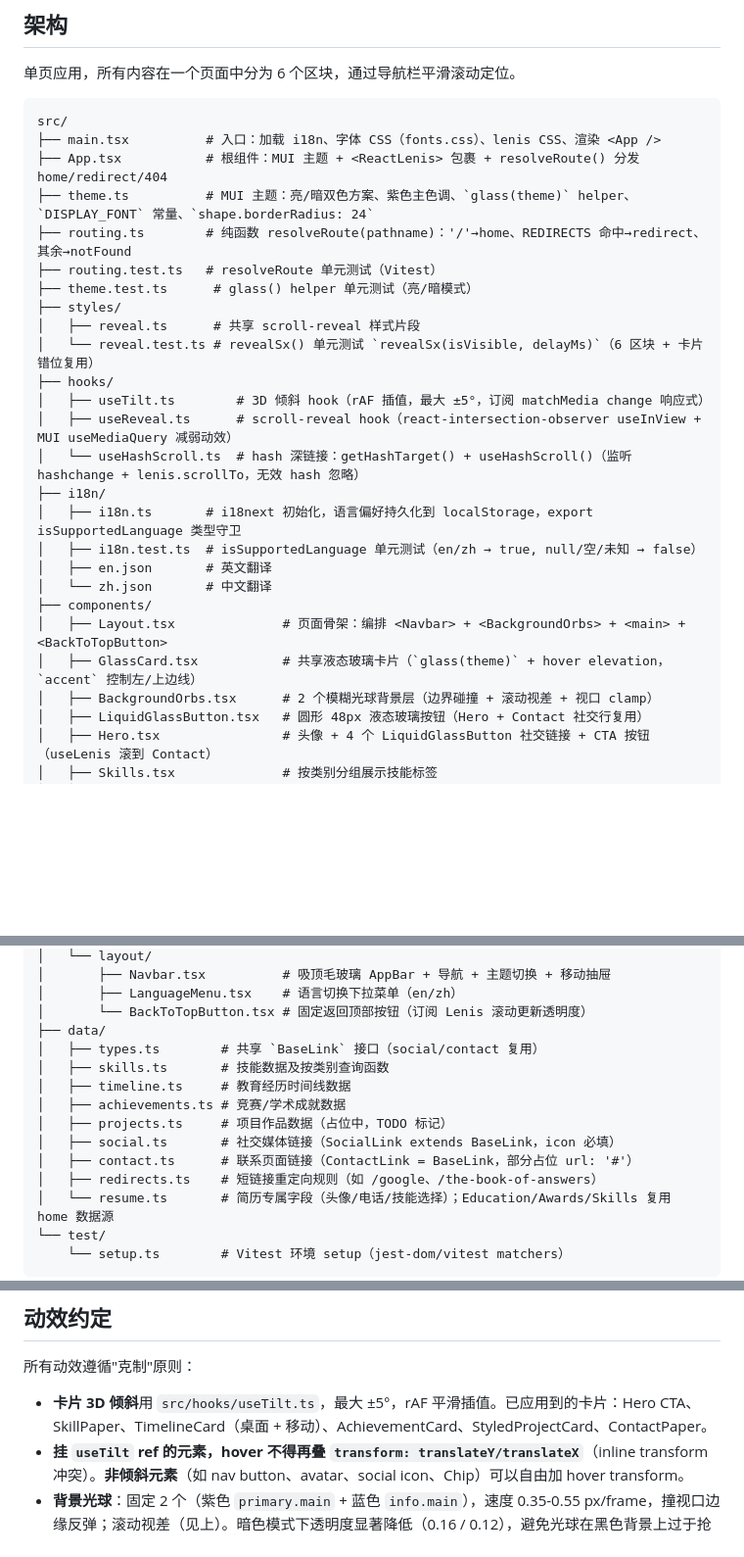
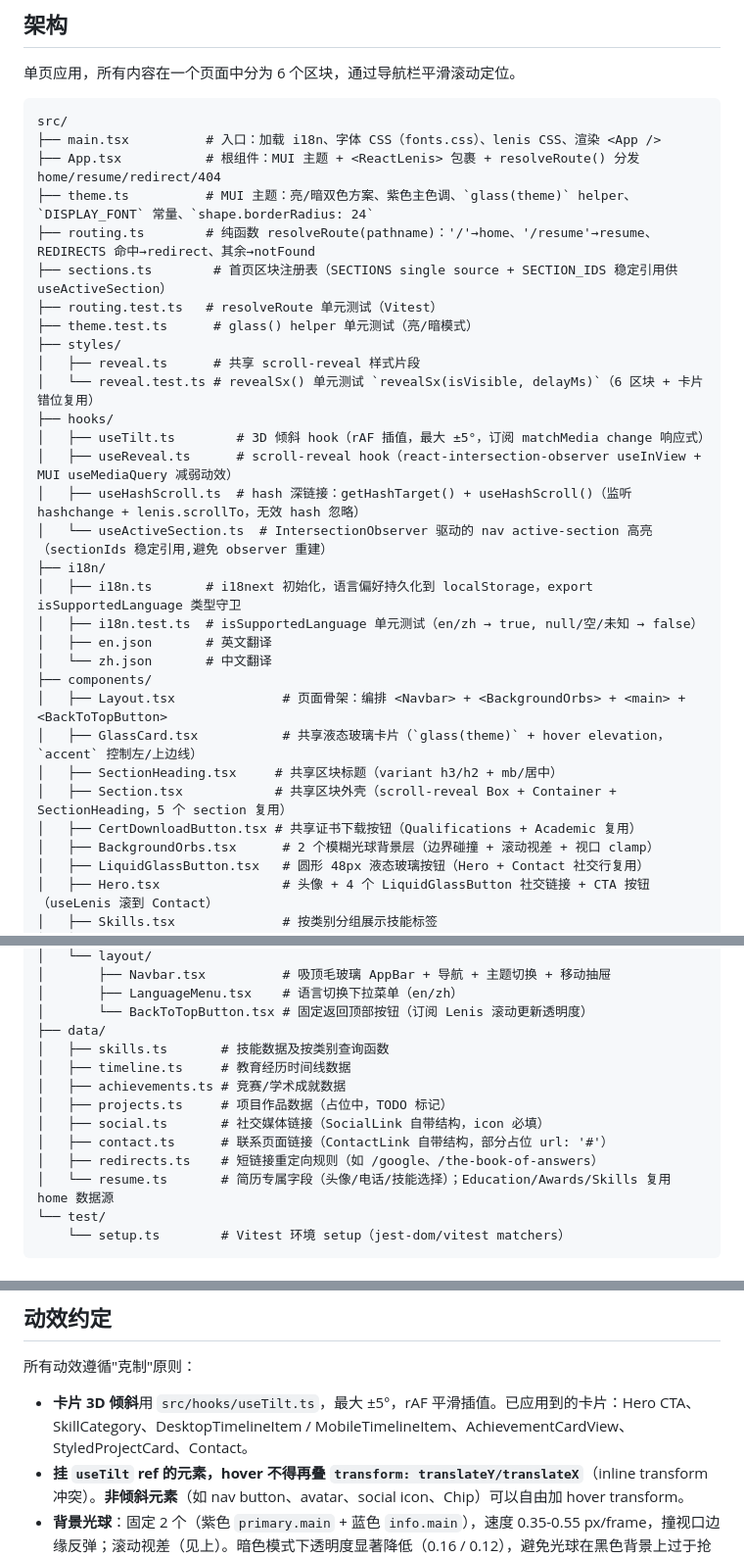
Before and after one commit to RaymondzyLei/RaymondzyLei.github.io, a Markdown page: CLAUDE.md, 3 parts joined by grey strips. Shown at 98% size. Rendered like a GitHub page; blank space fills up the shorter version.

Commit message:
docs(claude.md): fix drift — resume route, useActiveSection, Section/SectionHeading/CertDownloadButton, tests, nav-highlight convention, rename SkillPaper/ContactPaper, drop BaseLink

````diff
--- a/CLAUDE.md
+++ b/CLAUDE.md
@@ -36,9 +36,10 @@ pnpm run preview      # 本地预览生产构建
 ```
 src/
 ├── main.tsx          # 入口：加载 i18n、字体 CSS（fonts.css）、lenis CSS、渲染 <App />
-├── App.tsx           # 根组件：MUI 主题 + <ReactLenis> 包裹 + resolveRoute() 分发 home/redirect/404
+├── App.tsx           # 根组件：MUI 主题 + <ReactLenis> 包裹 + resolveRoute() 分发 home/resume/redirect/404
 ├── theme.ts          # MUI 主题：亮/暗双色方案、紫色主色调、`glass(theme)` helper、`DISPLAY_FONT` 常量、`shape.borderRadius: 24`
-├── routing.ts        # 纯函数 resolveRoute(pathname)：'/'→home、REDIRECTS 命中→redirect、其余→notFound
+├── routing.ts        # 纯函数 resolveRoute(pathname)：'/'→home、'/resume'→resume、REDIRECTS 命中→redirect、其余→notFound
+├── sections.ts        # 首页区块注册表（SECTIONS single source + SECTION_IDS 稳定引用供 useActiveSection）
 ├── routing.test.ts   # resolveRoute 单元测试（Vitest）
 ├── theme.test.ts      # glass() helper 单元测试（亮/暗模式）
 ├── styles/
@@ -47,7 +48,8 @@ src/
 ├── hooks/
 │   ├── useTilt.ts        # 3D 倾斜 hook（rAF 插值，最大 ±5°，订阅 matchMedia change 响应式）
 │   ├── useReveal.ts      # scroll-reveal hook（react-intersection-observer useInView + MUI useMediaQuery 减弱动效）
-│   └── useHashScroll.ts  # hash 深链接：getHashTarget() + useHashScroll()（监听 hashchange + lenis.scrollTo，无效 hash 忽略）
+│   ├── useHashScroll.ts  # hash 深链接：getHashTarget() + useHashScroll()（监听 hashchange + lenis.scrollTo，无效 hash 忽略）
+│   └── useActiveSection.ts  # IntersectionObserver 驱动的 nav active-section 高亮（sectionIds 稳定引用,避免 observer 重建）
 ├── i18n/
 │   ├── i18n.ts       # i18next 初始化，语言偏好持久化到 localStorage，export isSupportedLanguage 类型守卫
 │   ├── i18n.test.ts  # isSupportedLanguage 单元测试（en/zh → true, null/空/未知 → false）
@@ -56,6 +58,9 @@ src/
 ├── components/
 │   ├── Layout.tsx              # 页面骨架：编排 <Navbar> + <BackgroundOrbs> + <main> + <BackToTopButton>
 │   ├── GlassCard.tsx           # 共享液态玻璃卡片（`glass(theme)` + hover elevation，`accent` 控制左/上边线）
+│   ├── SectionHeading.tsx     # 共享区块标题（variant h3/h2 + mb/居中）
+│   ├── Section.tsx            # 共享区块外壳（scroll-reveal Box + Container + SectionHeading，5 个 section 复用）
+│   ├── CertDownloadButton.tsx # 共享证书下载按钮（Qualifications + Academic 复用）
 │   ├── BackgroundOrbs.tsx      # 2 个模糊光球背景层（边界碰撞 + 滚动视差 + 视口 clamp）
 │   ├── LiquidGlassButton.tsx   # 圆形 48px 液态玻璃按钮（Hero + Contact 社交行复用）
 │   ├── Hero.tsx                # 头像 + 4 个 LiquidGlassButton 社交链接 + CTA 按钮（useLenis 滚到 Contact）
@@ -72,13 +77,12 @@ src/
 │       ├── LanguageMenu.tsx    # 语言切换下拉菜单（en/zh）
 │       └── BackToTopButton.tsx # 固定返回顶部按钮（订阅 Lenis 滚动更新透明度）
 ├── data/
-│   ├── types.ts        # 共享 `BaseLink` 接口（social/contact 复用）
 │   ├── skills.ts       # 技能数据及按类别查询函数
 │   ├── timeline.ts     # 教育经历时间线数据
 │   ├── achievements.ts # 竞赛/学术成就数据
 │   ├── projects.ts     # 项目作品数据（占位中，TODO 标记）
-│   ├── social.ts       # 社交媒体链接（SocialLink extends BaseLink，icon 必填）
-│   ├── contact.ts      # 联系页面链接（ContactLink = BaseLink，部分占位 url: '#'）
+│   ├── social.ts       # 社交媒体链接（SocialLink 自带结构，icon 必填）
+│   ├── contact.ts      # 联系页面链接（ContactLink 自带结构，部分占位 url: '#'）
 │   ├── redirects.ts    # 短链接重定向规则（如 /google、/the-book-of-answers）
 │   └── resume.ts       # 简历专属字段（头像/电话/技能选择）；Education/Awards/Skills 复用 home 数据源
 └── test/
@@ -171,7 +175,7 @@ hover 反馈继续用 `boxShadow` / `border` / `color`，**不要改 `background
 
 所有动效遵循"克制"原则：
 
-- **卡片 3D 倾斜**用 `src/hooks/useTilt.ts`，最大 ±5°，rAF 平滑插值。已应用到的卡片：Hero CTA、SkillPaper、TimelineCard（桌面 + 移动）、AchievementCard、StyledProjectCard、ContactPaper。
+- **卡片 3D 倾斜**用 `src/hooks/useTilt.ts`，最大 ±5°，rAF 平滑插值。已应用到的卡片：Hero CTA、SkillCategory、DesktopTimelineItem / MobileTimelineItem、AchievementCardView、StyledProjectCard、Contact。
 - **挂 `useTilt` ref 的元素，hover 不得再叠 `transform: translateY/translateX`**（inline transform 冲突）。**非倾斜元素**（如 nav button、avatar、social icon、Chip）可以自由加 hover transform。
 - **背景光球**：固定 2 个（紫色 `primary.main` + 蓝色 `info.main`），速度 0.35-0.55 px/frame，撞视口边缘反弹；滚动视差（见上）。暗色模式下透明度显著降低（0.16 / 0.12），避免光球在黑色背景上过于抢眼干扰阅读。
 - **移动端（`pointer: coarse`）自动退化**：3D 倾斜不触发（无 mousemove）；视差改为滚动驱动所以移动端也工作。
````
Also changed, not shown: other parts of CLAUDE.md (+2 -1 lines).
